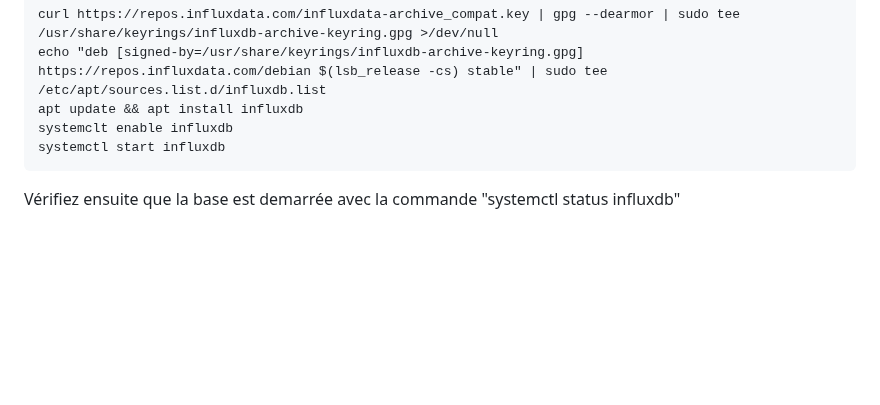
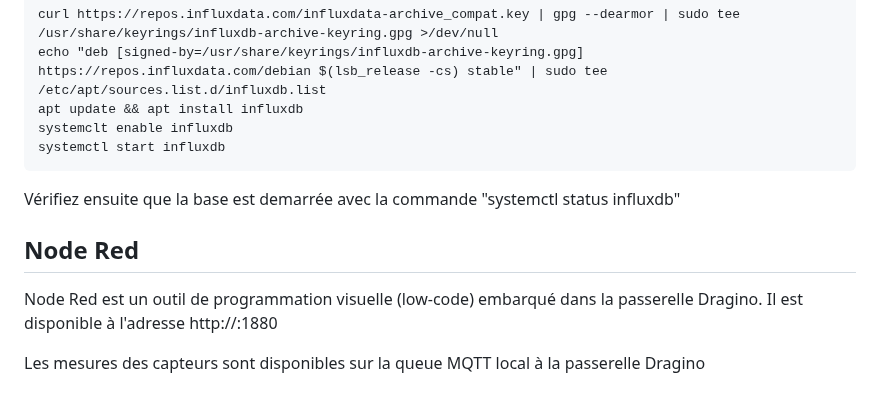
Before and after one commit to flefebure/meteo-le-phare-vieux-fort, a Markdown page: README.md, the part around the change. Rendered like a GitHub page; blank space fills up the shorter version.

````diff
--- a/README.md
+++ b/README.md
@@ -134,3 +134,9 @@ systemclt enable influxdb
 systemctl start influxdb
 ```
 Vérifiez ensuite que la base est demarrée avec la commande "systemctl status influxdb"
+
+## Node Red
+
+Node Red est un outil de programmation visuelle (low-code) embarqué dans la passerelle Dragino. Il est disponible à l'adresse http://<IP gateway>:1880
+
+Les mesures des capteurs sont disponibles sur la queue MQTT local à la passerelle Dragino
````
